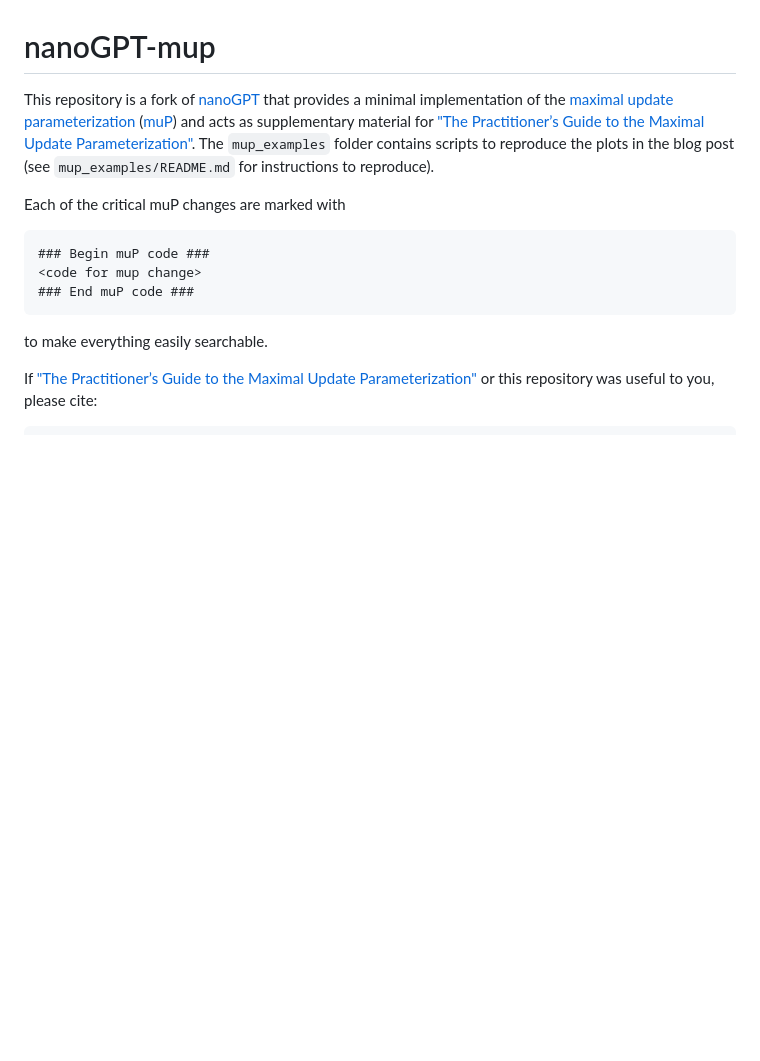
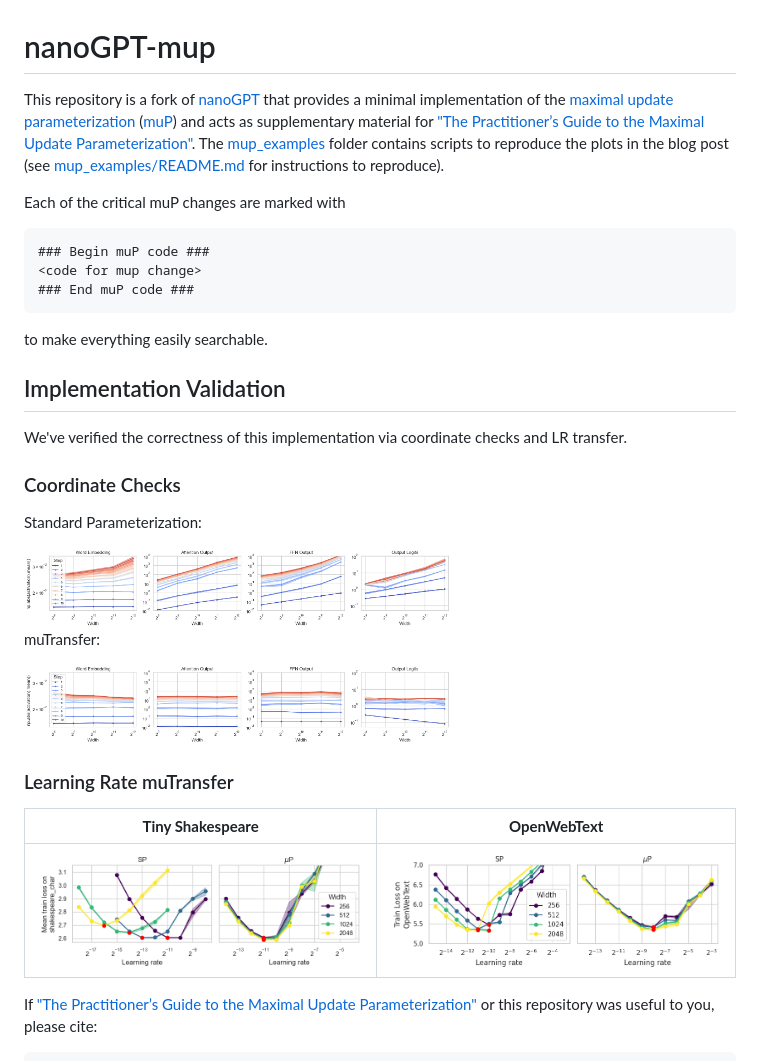
Before and after one commit to karpathy/nanoGPT, a Markdown page: README.md, the part around the change. GitHub-like rendering; pictures changed too: assets/coord_check_mup.png (added), assets/coord_check_sp.png (added), assets/mutransfer_lr_owt.png (added); blank space fills up the shorter version.

Commit message:
add main correctness plots to readme

````diff
--- a/README.md
+++ b/README.md
@@ -1,7 +1,7 @@
 
 # nanoGPT-mup
 
-This repository is a fork of [nanoGPT](https://github.com/karpathy/nanoGPT) that provides a minimal implementation of the [maximal update parameterization](https://arxiv.org/abs/2203.03466) ([muP](https://github.com/microsoft/mup)) and acts as supplementary material for ["The Practitioner’s Guide to the Maximal Update Parameterization"](https://www.cerebras.ai/blog/the-practitioners-guide-to-the-maximal-update-parameterization). The `mup_examples` folder contains scripts to reproduce the plots in the blog post (see `mup_examples/README.md` for instructions to reproduce).
+This repository is a fork of [nanoGPT](https://github.com/karpathy/nanoGPT) that provides a minimal implementation of the [maximal update parameterization](https://arxiv.org/abs/2203.03466) ([muP](https://github.com/microsoft/mup)) and acts as supplementary material for ["The Practitioner’s Guide to the Maximal Update Parameterization"](https://www.cerebras.ai/blog/the-practitioners-guide-to-the-maximal-update-parameterization). The [mup_examples](https://github.com/EleutherAI/nanoGPT-mup/tree/master/mup_examples) folder contains scripts to reproduce the plots in the blog post (see [mup_examples/README.md](https://github.com/EleutherAI/nanoGPT-mup/blob/master/mup_examples/README.md) for instructions to reproduce).
 
 Each of the critical muP changes are marked with
 ```
@@ -10,6 +10,28 @@ Each of the critical muP changes are marked with
 ### End muP code ###
 ```
 to make everything easily searchable.
+
+
+## Implementation Validation
+
+We've verified the correctness of this implementation via coordinate checks and LR transfer.
+
+### Coordinate Checks
+
+Standard Parameterization:
+
+<img src="assets/coord_check_sp.png" alt="SP" width="60%">
+
+muTransfer:
+
+<img src="assets/coord_check_mup.png" alt="muP" width="60%">
+
+
+### Learning Rate muTransfer
+
+**Tiny Shakespeare**    |    **OpenWebText**
+:-------------------------:|:-------------------------:
+<img src="assets/mutransfer_lr_shakespeare_char.png" alt="mup-shakespeare" width="100%">     |  <img src="assets/mutransfer_lr_owt.png" alt="mup-owt" width="100%">
 
 
 If ["The Practitioner’s Guide to the Maximal Update Parameterization"](https://www.cerebras.ai/blog/the-practitioners-guide-to-the-maximal-update-parameterization) or this repository was useful to you, please cite:
````
